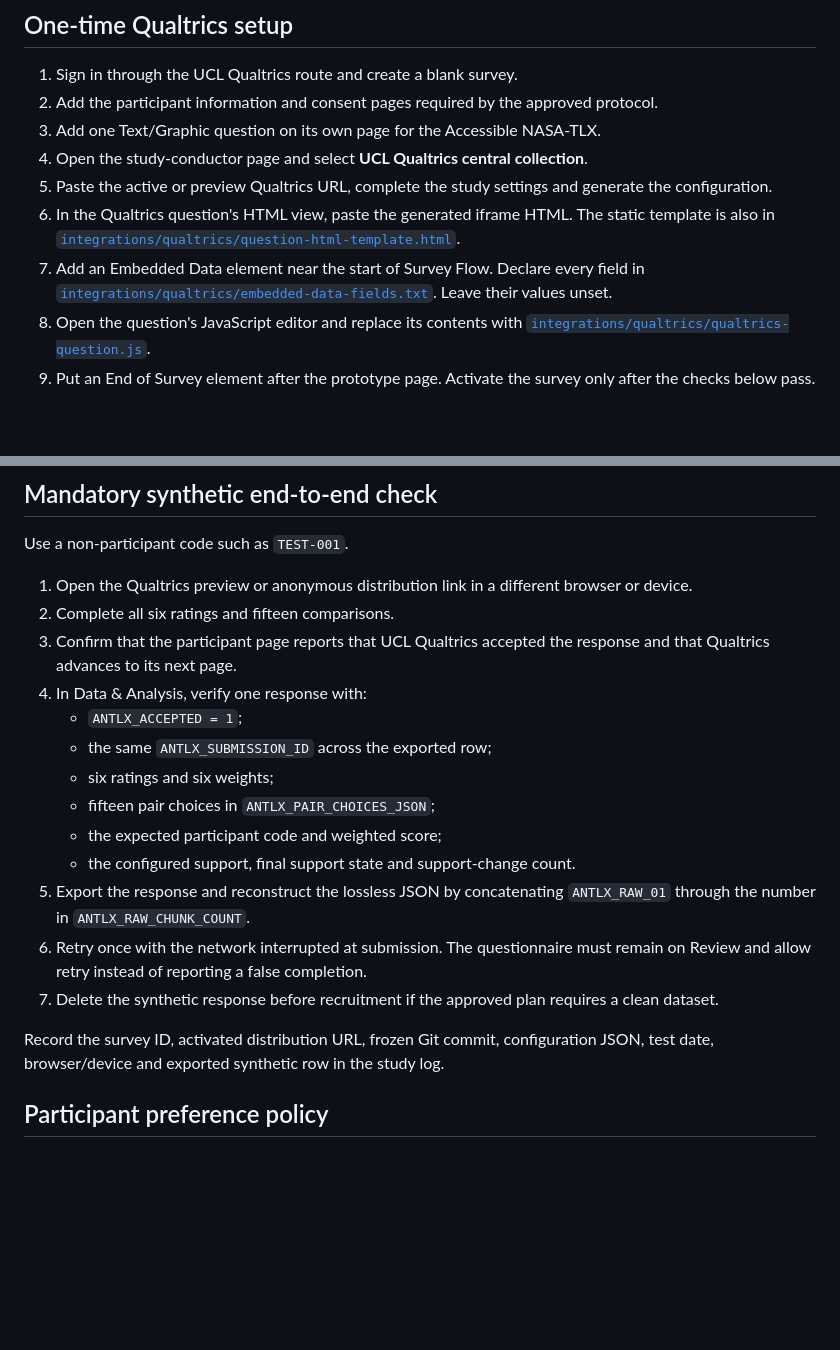
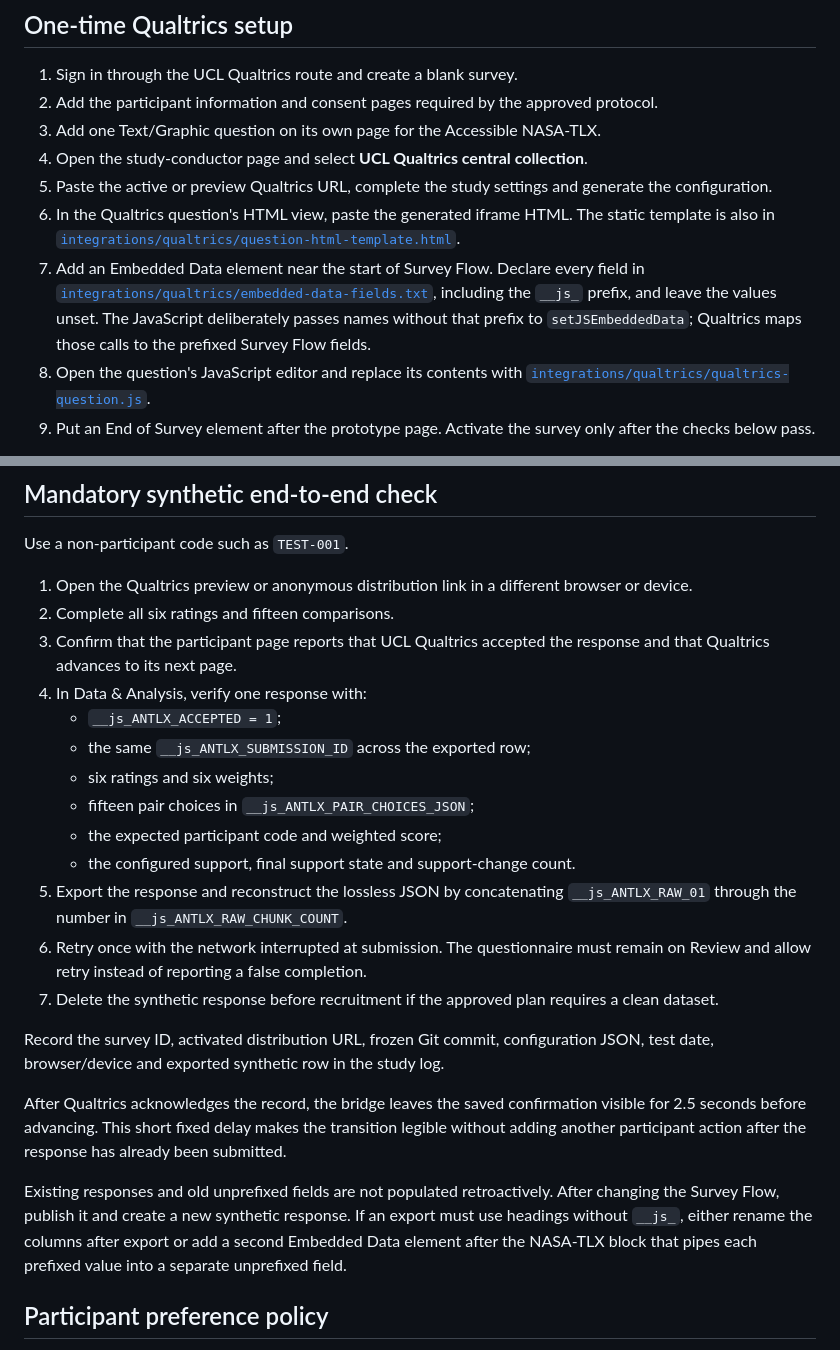
Before and after one commit to SaSoup-YR/accessible-nasa-tlx-demo, a Markdown page: docs/QUALTRICS-INTEGRATION.md, 2 parts joined by grey strips. GitHub-like rendering; blank space fills up the shorter version.

Commit message:
Correct Qualtrics setup and verification

```diff
--- a/docs/QUALTRICS-INTEGRATION.md
+++ b/docs/QUALTRICS-INTEGRATION.md
@@ -22,7 +22,7 @@ The supervisor must review the final prototype before any participant data are c
 4. Open the study-conductor page and select **UCL Qualtrics central collection**.
 5. Paste the active or preview Qualtrics URL, complete the study settings and generate the configuration.
 6. In the Qualtrics question's HTML view, paste the generated iframe HTML. The static template is also in [`integrations/qualtrics/question-html-template.html`](../integrations/qualtrics/question-html-template.html).
-7. Add an Embedded Data element near the start of Survey Flow. Declare every field in [`integrations/qualtrics/embedded-data-fields.txt`](../integrations/qualtrics/embedded-data-fields.txt). Leave their values unset.
+7. Add an Embedded Data element near the start of Survey Flow. Declare every field in [`integrations/qualtrics/embedded-data-fields.txt`](../integrations/qualtrics/embedded-data-fields.txt), including the `__js_` prefix, and leave the values unset. The JavaScript deliberately passes names without that prefix to `setJSEmbeddedData`; Qualtrics maps those calls to the prefixed Survey Flow fields.
 8. Open the question's JavaScript editor and replace its contents with [`integrations/qualtrics/qualtrics-question.js`](../integrations/qualtrics/qualtrics-question.js).
 9. Put an End of Survey element after the prototype page. Activate the survey only after the checks below pass.
 
@@ -36,17 +36,28 @@ Use a non-participant code such as `TEST-001`.
 2. Complete all six ratings and fifteen comparisons.
 3. Confirm that the participant page reports that UCL Qualtrics accepted the response and that Qualtrics advances to its next page.
 4. In Data & Analysis, verify one response with:
-   - `ANTLX_ACCEPTED = 1`;
-   - the same `ANTLX_SUBMISSION_ID` across the exported row;
+   - `__js_ANTLX_ACCEPTED = 1`;
+   - the same `__js_ANTLX_SUBMISSION_ID` across the exported row;
    - six ratings and six weights;
-   - fifteen pair choices in `ANTLX_PAIR_CHOICES_JSON`;
+   - fifteen pair choices in `__js_ANTLX_PAIR_CHOICES_JSON`;
    - the expected participant code and weighted score;
    - the configured support, final support state and support-change count.
-5. Export the response and reconstruct the lossless JSON by concatenating `ANTLX_RAW_01` through the number in `ANTLX_RAW_CHUNK_COUNT`.
+5. Export the response and reconstruct the lossless JSON by concatenating `__js_ANTLX_RAW_01` through the number in `__js_ANTLX_RAW_CHUNK_COUNT`.
 6. Retry once with the network interrupted at submission. The questionnaire must remain on Review and allow retry instead of reporting a false completion.
 7. Delete the synthetic response before recruitment if the approved plan requires a clean dataset.
 
 Record the survey ID, activated distribution URL, frozen Git commit, configuration JSON, test date, browser/device and exported synthetic row in the study log.
+
+After Qualtrics acknowledges the record, the bridge leaves the saved confirmation
+visible for 2.5 seconds before advancing. This short fixed delay makes the transition
+legible without adding another participant action after the response has already been
+submitted.
+
+Existing responses and old unprefixed fields are not populated retroactively. After
+changing the Survey Flow, publish it and create a new synthetic response. If an export
+must use headings without `__js_`, either rename the columns after export or add a
+second Embedded Data element after the NASA-TLX block that pipes each prefixed value
+into a separate unprefixed field.
 
 ## Participant preference policy
 
```
